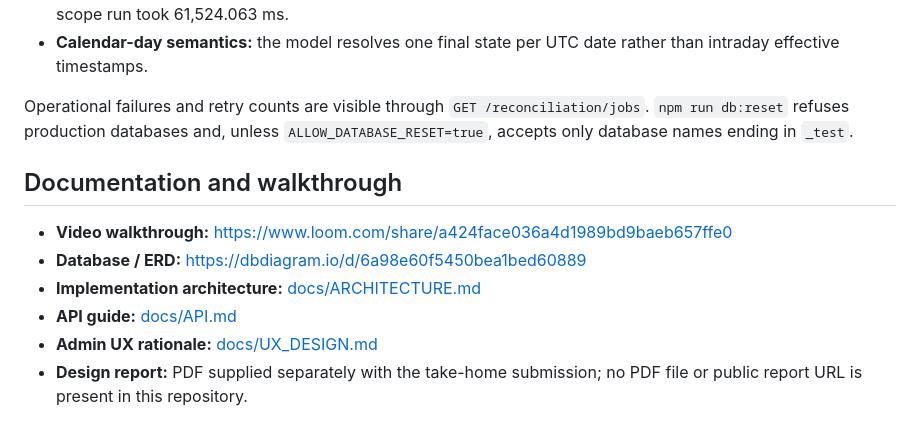
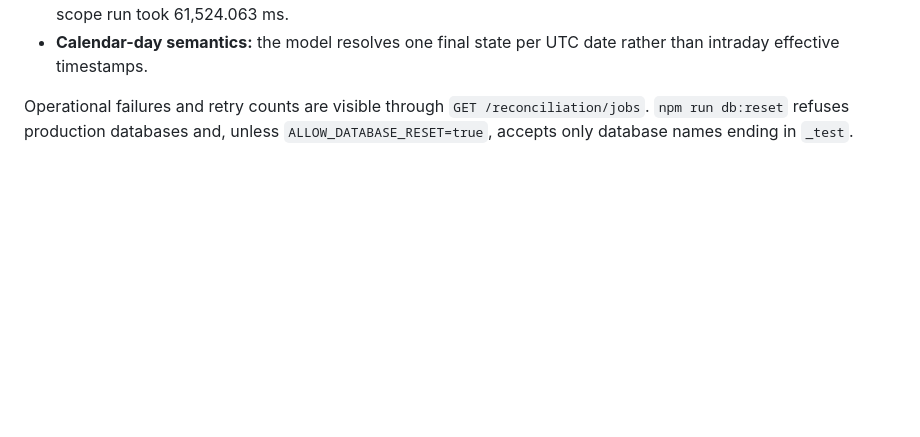
Before and after one commit to pmukeshreddy/policy-assignment-engine, a Markdown page: README.md, the part around the change. GitHub-like rendering; blank space fills up the shorter version.

Commit message:
Remove documentation and walkthrough section
Removed documentation and walkthrough section from README.

```diff
--- a/README.md
+++ b/README.md
@@ -285,12 +285,3 @@ The regression also gates cardinality, determinism, retry idempotency, duplicate
 - **Calendar-day semantics:** the model resolves one final state per UTC date rather than intraday effective timestamps.
 
 Operational failures and retry counts are visible through `GET /reconciliation/jobs`. `npm run db:reset` refuses production databases and, unless `ALLOW_DATABASE_RESET=true`, accepts only database names ending in `_test`.
-
-## Documentation and walkthrough
-
-- **Video walkthrough:** <https://www.loom.com/share/a424face036a4d1989bd9baeb657ffe0>
-- **Database / ERD:** <https://dbdiagram.io/d/6a98e60f5450bea1bed60889>
-- **Implementation architecture:** [docs/ARCHITECTURE.md](docs/ARCHITECTURE.md)
-- **API guide:** [docs/API.md](docs/API.md)
-- **Admin UX rationale:** [docs/UX_DESIGN.md](docs/UX_DESIGN.md)
-- **Design report:** PDF supplied separately with the take-home submission; no PDF file or public report URL is present in this repository.
```
